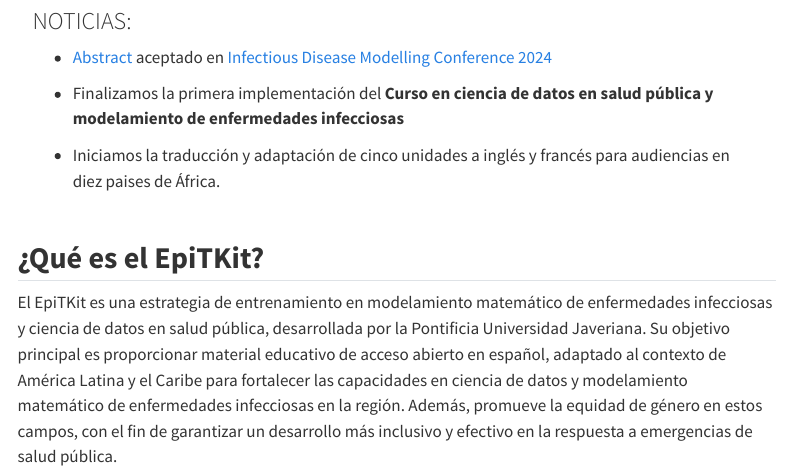
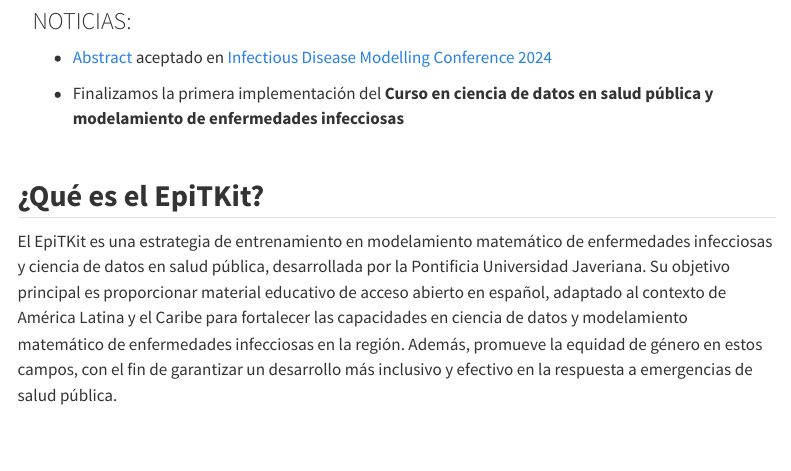
Before and after one commit to epiverse-trace/epi-training-kit, a Quarto document (index.qmd): the page in a window 1100 px wide, from 460 px down. Rendered offline with R 4.5, knitr and Pandoc in place of Quarto, with nearby package versions; menus at the side of the page are left out.

Commit message:
Update index.qmd

```diff
--- a/index.qmd
+++ b/index.qmd
@@ -21,8 +21,6 @@ editor:
 -   Finalizamos la primera implementación del **Curso en
     ciencia de datos en salud pública y modelamiento de enfermedades
     infecciosas**
-
--   Iniciamos la traducción y adaptación de cinco unidades a inglés y francés para audiencias en diez paises de África.
 
 :::
 
```
